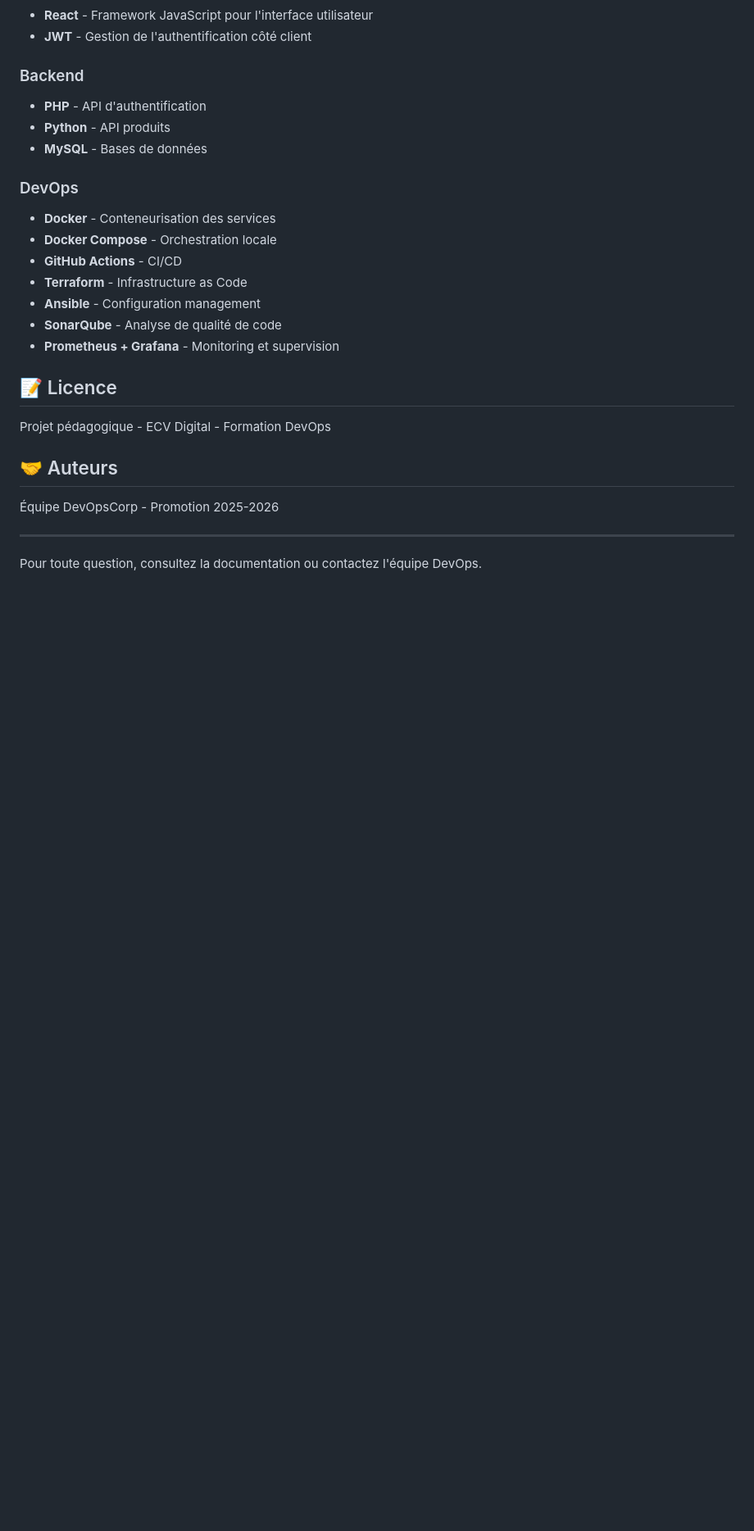
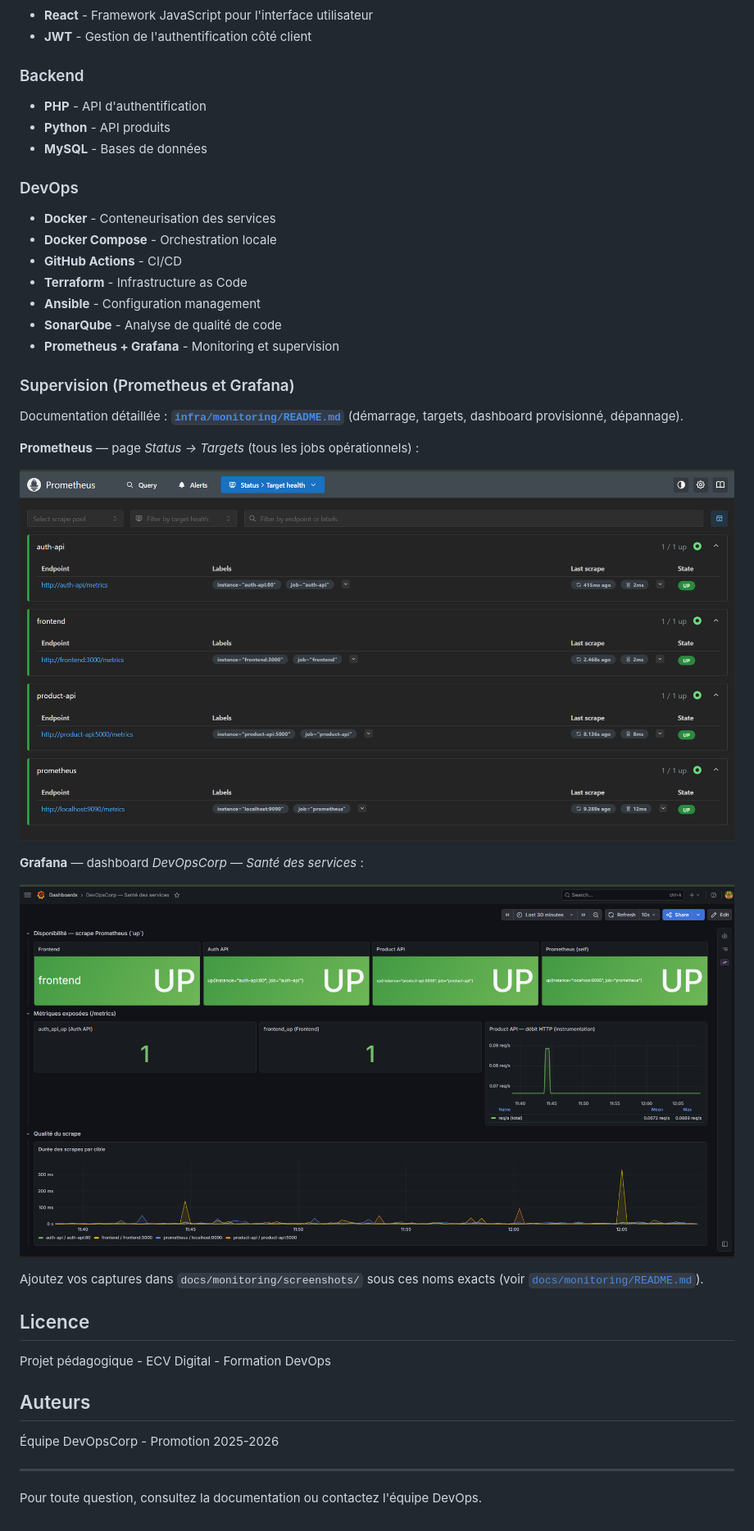
Before and after one commit to HugoDemont62/DOCorps, a Markdown page: README.md, the part around one of its changes. Shown at 82% size. Drawn GitHub-style; pictures changed too: docs/monitoring/screenshots/grafana-dashboard-sante.png (added), docs/monitoring/screenshots/prometheus-targets.png (added); blank space fills up the shorter version.

Commit message:
docs: :memo: Update of Grafana doc & add of screenshots

```diff
--- a/README.md
+++ b/README.md
@@ -65,13 +67,25 @@ DOCorps/
 - **SonarQube** - Analyse de qualité de code
 - **Prometheus + Grafana** - Monitoring et supervision
 
+### Supervision (Prometheus et Grafana)
 
+Documentation détaillée : [**`infra/monitoring/README.md`**](infra/monitoring/README.md) (démarrage, targets, dashboard provisionné, dépannage).
 
-## 📝 Licence
+**Prometheus** — page *Status → Targets* (tous les jobs opérationnels) :
+
+![Prometheus — targets](docs/monitoring/screenshots/prometheus-targets.png)
+
+**Grafana** — dashboard *DevOpsCorp — Santé des services* :
+
+![Grafana — dashboard santé](docs/monitoring/screenshots/grafana-dashboard-sante.png)
+
+Ajoutez vos captures dans `docs/monitoring/screenshots/` sous ces noms exacts (voir [`docs/monitoring/README.md`](docs/monitoring/README.md)).
+
+## Licence
 
 Projet pédagogique - ECV Digital - Formation DevOps
 
-## 🤝 Auteurs
+## Auteurs
 
 Équipe DevOpsCorp - Promotion 2025-2026
 
```
Also changed, not shown: other parts of README.md (+8 -6 lines), docs/monitoring/README.md (added, +14 -0 lines), infra/monitoring/README.md (+72 -52 lines), 1 other file.
